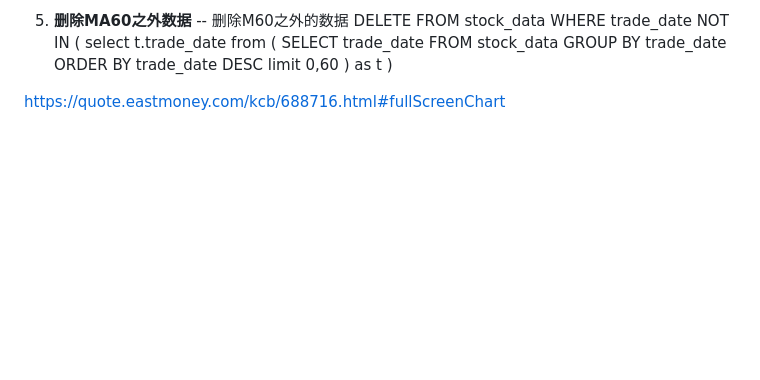
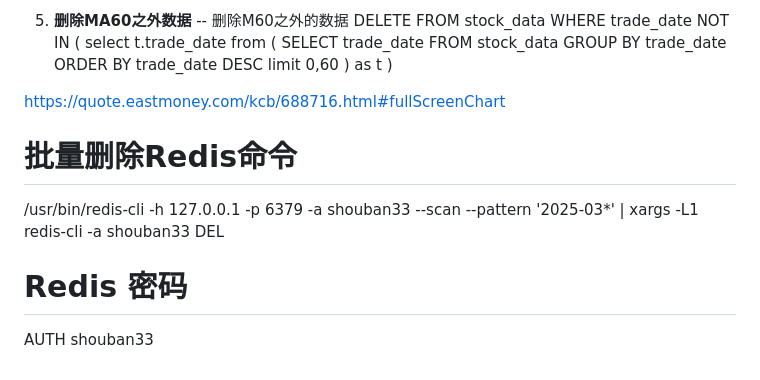
Before and after one commit to linjin101/shouban, a Markdown page: README.md, the part around the change. Drawn GitHub-style; blank space fills up the shorter version.

Commit message:
批量删除Redis命令

```diff
--- a/README.md
+++ b/README.md
@@ -136,3 +136,9 @@ WHERE trade_date NOT IN ( select t.trade_date from  (
 ) as t  )
 
 https://quote.eastmoney.com/kcb/688716.html#fullScreenChart
+
+# 批量删除Redis命令
+/usr/bin/redis-cli -h 127.0.0.1 -p 6379 -a shouban33 --scan --pattern '2025-03*' | xargs -L1 redis-cli -a shouban33 DEL
+
+# Redis 密码
+AUTH shouban33
```
